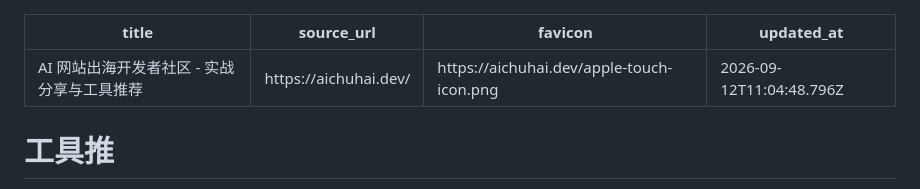
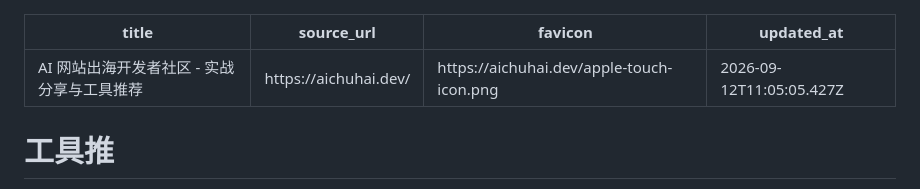
Before and after one commit to blackCY/web-highlighter-notes, a Markdown page: notes/AI 网站出海开发者社区 - 实战分享与工具推荐.md, the part around one of its changes. GitHub-like rendering.

Commit message:
notes: update aichuhai.dev

```diff
--- a/notes/AI 网站出海开发者社区 - 实战分享与工具推荐.md
+++ b/notes/AI 网站出海开发者社区 - 实战分享与工具推荐.md
@@ -2,7 +2,7 @@
 title: "AI 网站出海开发者社区 - 实战分享与工具推荐"
 source_url: "https://aichuhai.dev/"
 favicon: "https://aichuhai.dev/apple-touch-icon.png"
-updated_at: "2026-09-12T11:04:48.796Z"
+updated_at: "2026-09-12T11:05:05.427Z"
 ---
 
 <!-- web-highlighter-notes-data
```
Also changed, not shown: other parts of notes/AI 网站出海开发者社区 - 实战分享与工具推荐.md (+2 -1 lines).
